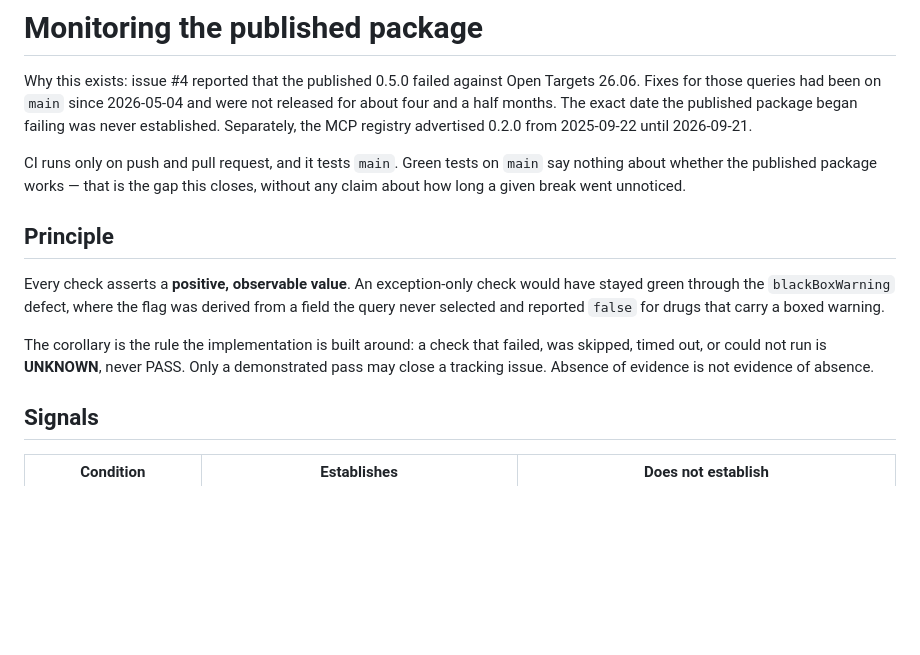
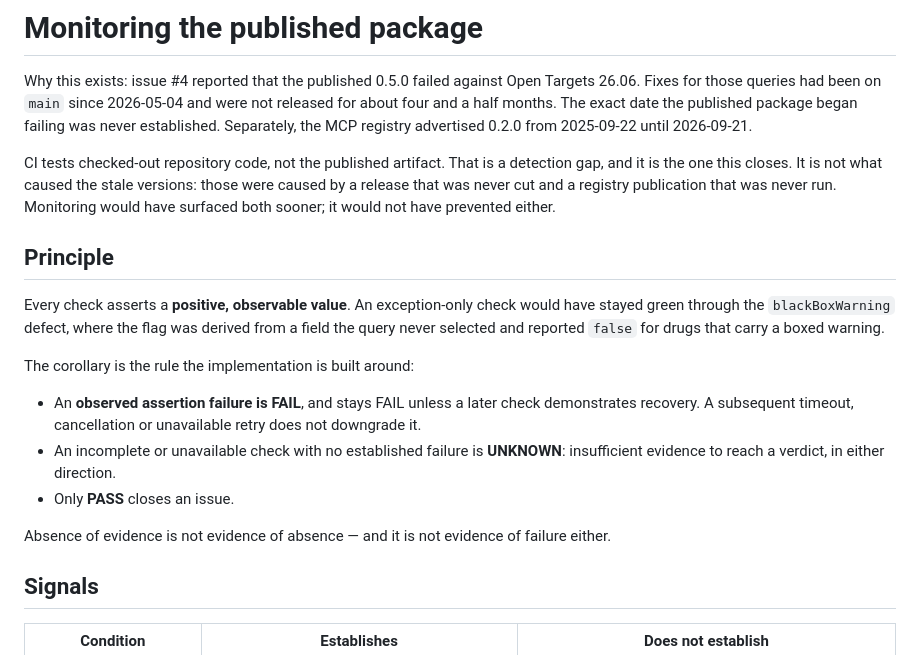
Before and after one commit to nickzren/opentargets-mcp, a Markdown page: docs/monitoring.md, the part around the change. Drawn GitHub-style; blank space fills up the shorter version.

Commit message:
docs(monitoring): Correct the UNKNOWN definition and the causal framing
An observed assertion failure is FAIL and stays FAIL unless a later check
demonstrates recovery; a subsequent timeout or unavailable retry does not
downgrade it. UNKNOWN means insufficient evidence for a verdict in either
direction. The previous wording predated the fixes that made this true.

Also: CI tests checked-out repository code, not the published artifact.
Missing monitoring was a detection gap; the stale versions were caused by a
release that was never cut and a registry publication that was never run.

```diff
--- a/docs/monitoring.md
+++ b/docs/monitoring.md
@@ -6,9 +6,11 @@ were not released for about four and a half months. The exact date the published
 package began failing was never established. Separately, the MCP registry
 advertised 0.2.0 from 2025-09-22 until 2026-09-21.
 
-CI runs only on push and pull request, and it tests `main`. Green tests on
-`main` say nothing about whether the published package works — that is the gap
-this closes, without any claim about how long a given break went unnoticed.
+CI tests checked-out repository code, not the published artifact. That is a
+detection gap, and it is the one this closes. It is not what caused the stale
+versions: those were caused by a release that was never cut and a registry
+publication that was never run. Monitoring would have surfaced both sooner; it
+would not have prevented either.
 
 ## Principle
 
@@ -17,10 +19,17 @@ would have stayed green through the `blackBoxWarning` defect, where the flag was
 derived from a field the query never selected and reported `false` for drugs
 that carry a boxed warning.
 
-The corollary is the rule the implementation is built around: a check that
-failed, was skipped, timed out, or could not run is **UNKNOWN**, never PASS.
-Only a demonstrated pass may close a tracking issue. Absence of evidence is not
-evidence of absence.
+The corollary is the rule the implementation is built around:
+
+- An **observed assertion failure is FAIL**, and stays FAIL unless a later check
+  demonstrates recovery. A subsequent timeout, cancellation or unavailable retry
+  does not downgrade it.
+- An incomplete or unavailable check with no established failure is **UNKNOWN**:
+  insufficient evidence to reach a verdict, in either direction.
+- Only **PASS** closes an issue.
+
+Absence of evidence is not evidence of absence — and it is not evidence of
+failure either.
 
 ## Signals
 
```
